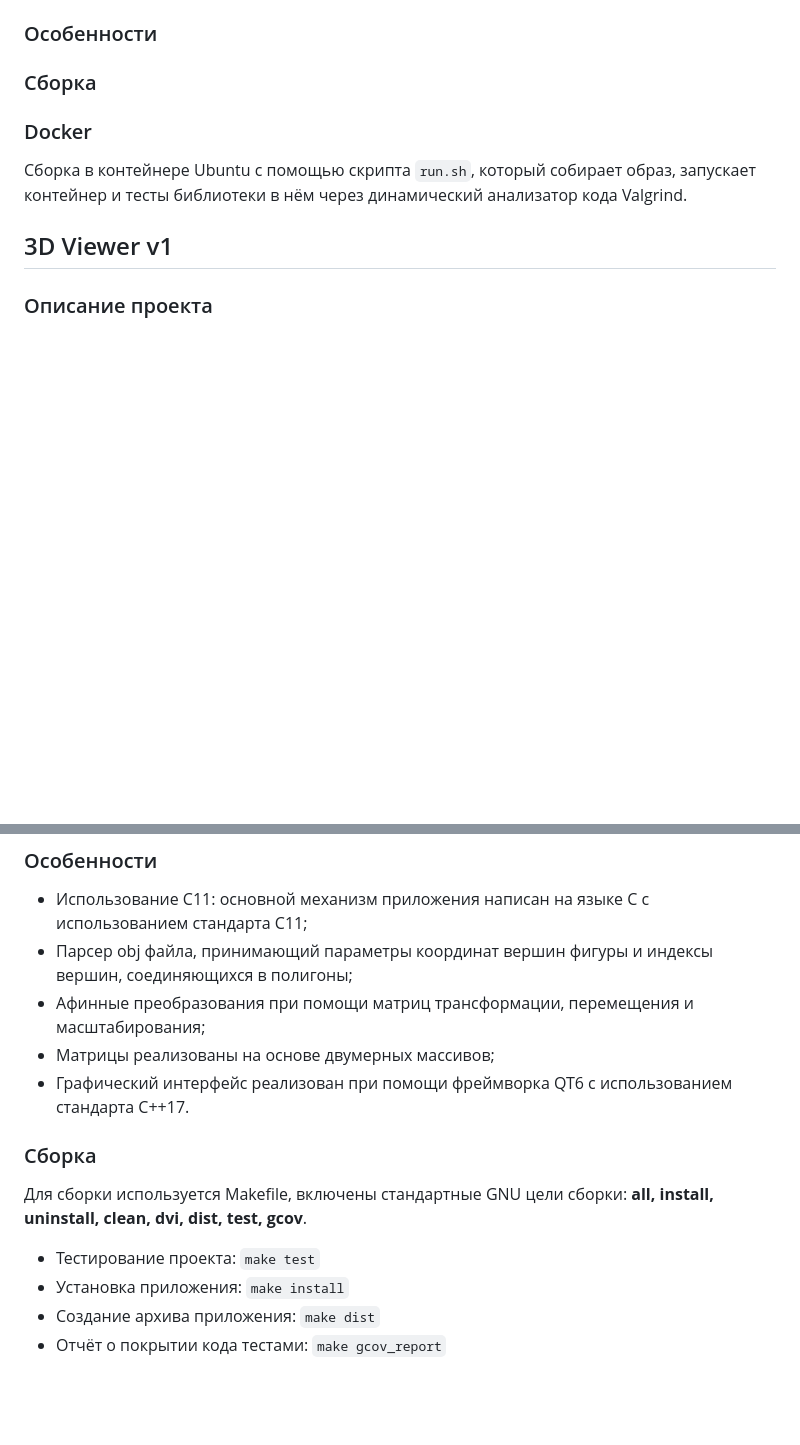
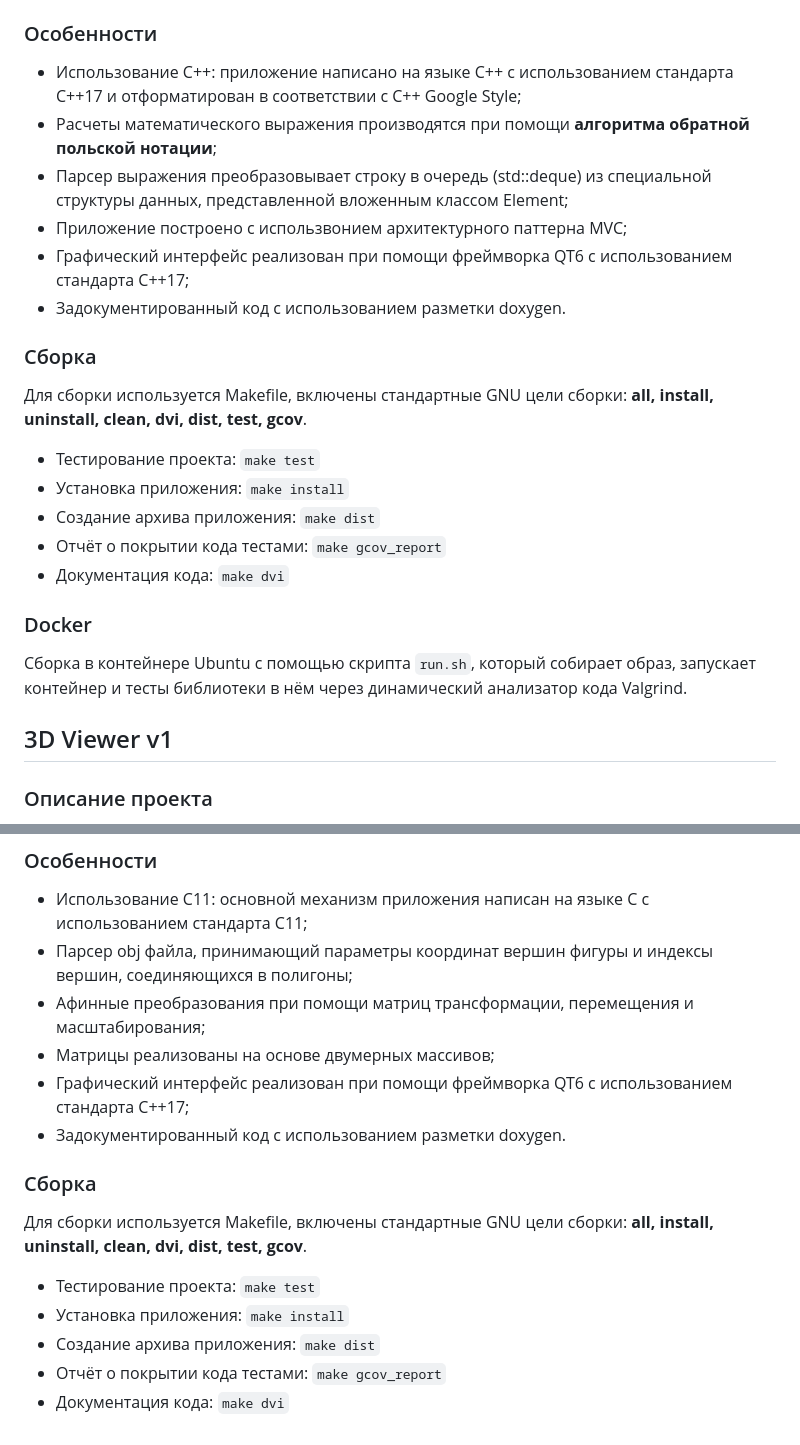
Before and after one commit to joramuns/QT-Projects, a Markdown page: README.md, 2 parts joined by grey strips. GitHub-like rendering; blank space fills up the shorter version.

Commit message:
chore(readme): update calculator info

````diff
--- a/README.md
+++ b/README.md
@@ -41,7 +41,21 @@
 
 ### Особенности
 
+- Использование C++: приложение написано на языке C++ с использованием стандарта C++17 и отформатирован в соответствии с C++ Google Style;
+- Расчеты математического выражения производятся при помощи **алгоритма обратной польской нотации**;
+- Парсер выражения преобразовывает строку в очередь (std::deque) из специальной структуры данных, представленной вложенным классом Element;
+- Приложение построено с использвонием архитектурного паттерна MVC;
+- Графический интерфейс реализован при помощи фреймворка QT6 с использованием стандарта C++17;
+- Задокументированный код с использованием разметки doxygen.
+
 ### Сборка
+
+Для сборки используется Makefile, включены стандартные GNU цели сборки: **all, install, uninstall, clean, dvi, dist, test, gcov**.
+- Тестирование проекта: ```make test```
+- Установка приложения: ```make install```
+- Создание архива приложения: ```make dist```
+- Отчёт о покрытии кода тестами: ```make gcov_report```
+- Документация кода: ```make dvi```
 
 ### Docker
 
@@ -75,11 +89,14 @@
 - Парсер obj файла, принимающий параметры координат вершин фигуры и индексы вершин, соединяющихся в полигоны;
 - Афинные преобразования при помощи матриц трансформации, перемещения и масштабирования;
 - Матрицы реализованы на основе двумерных массивов;
-- Графический интерфейс реализован при помощи фреймворка QT6 с использованием стандарта C++17.
+- Графический интерфейс реализован при помощи фреймворка QT6 с использованием стандарта C++17;
+- Задокументированный код с использованием разметки doxygen.
 
 ### Сборка
+
 Для сборки используется Makefile, включены стандартные GNU цели сборки: **all, install, uninstall, clean, dvi, dist, test, gcov**.
 - Тестирование проекта: ```make test```
 - Установка приложения: ```make install```
 - Создание архива приложения: ```make dist```
 - Отчёт о покрытии кода тестами: ```make gcov_report```
+- Документация кода: ```make dvi```
````
